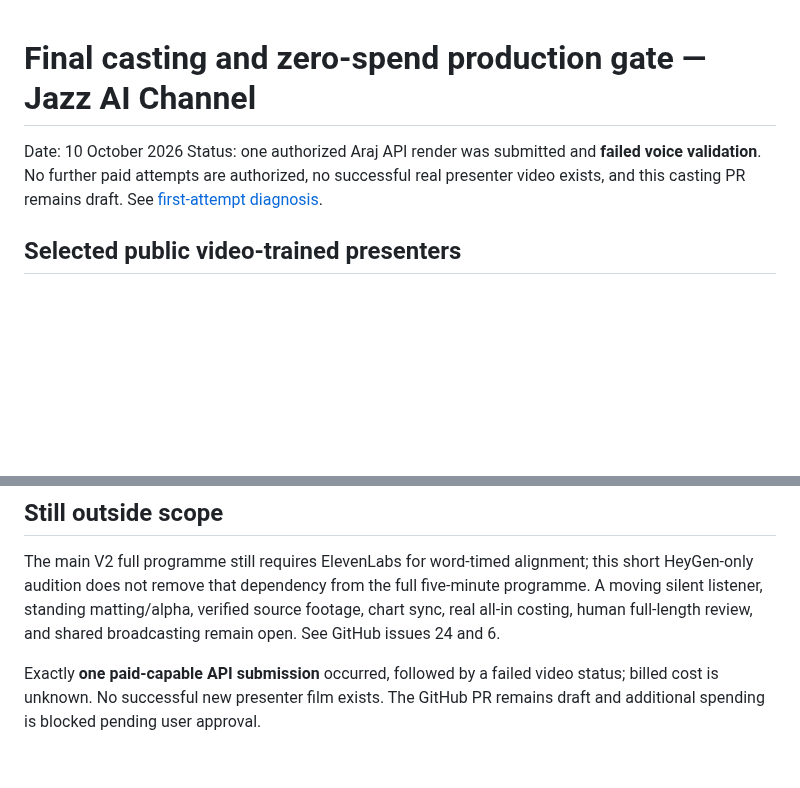
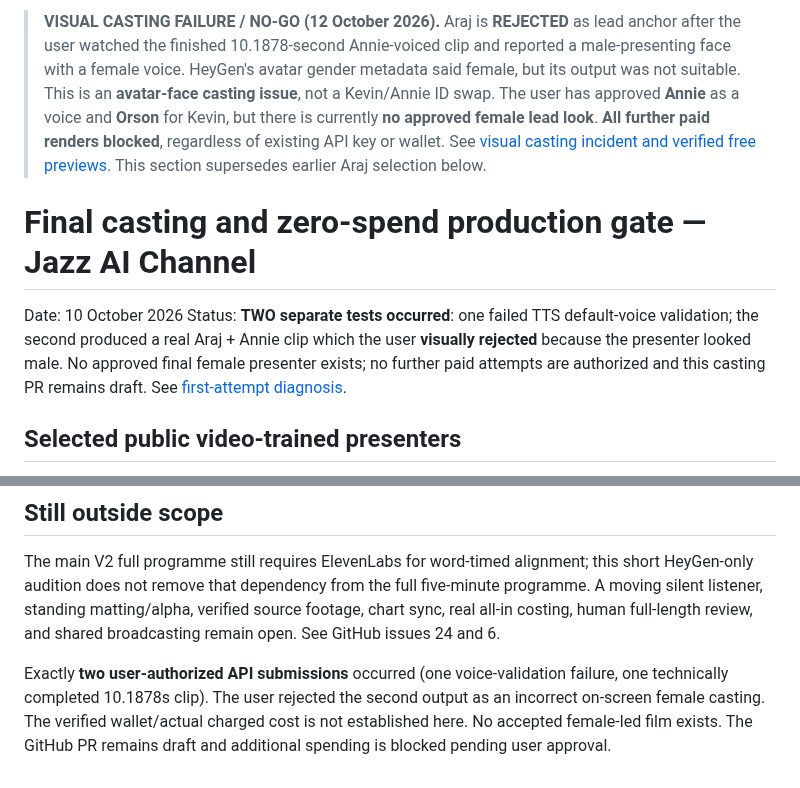
Before and after one commit to waseem99/Money-24-7, a Markdown page: docs/FINAL_CASTING_AUDITION.md, 2 parts joined by grey strips. GitHub-like rendering; blank space fills up the shorter version.

Commit message:
docs: flag Araj male-presenting video as visually rejected and require free female-look preview approval

```diff
--- a/docs/FINAL_CASTING_AUDITION.md
+++ b/docs/FINAL_CASTING_AUDITION.md
@@ -1,7 +1,9 @@
+> **VISUAL CASTING FAILURE / NO-GO (12 October 2026).** Araj is **REJECTED** as lead anchor after the user watched the finished 10.1878-second Annie-voiced clip and reported a male-presenting face with a female voice. HeyGen's avatar gender metadata said female, but its output was not suitable. This is an **avatar-face casting issue**, not a Kevin/Annie ID swap. The user has approved **Annie** as a voice and **Orson** for Kevin, but there is currently **no approved female lead look**. **All further paid renders blocked**, regardless of existing API key or wallet. See [visual casting incident and verified free previews](FEMALE_ANCHOR_VISUAL_RECAST.md). This section supersedes earlier Araj selection below.
+
 # Final casting and zero-spend production gate — Jazz AI Channel
 
 Date: 10 October 2026
-Status: one authorized Araj API render was submitted and **failed voice validation**. No further paid attempts are authorized, no successful real presenter video exists, and this casting PR remains draft. See [first-attempt diagnosis](HEYGEN_ARAJ_VOICE_DIAGNOSIS.md).
+Status: **TWO separate tests occurred**: one failed TTS default-voice validation; the second produced a real Araj + Annie clip which the user **visually rejected** because the presenter looked male. No approved final female presenter exists; no further paid attempts are authorized and this casting PR remains draft. See [first-attempt diagnosis](HEYGEN_ARAJ_VOICE_DIAGNOSIS.md).
 
 ## Selected public video-trained presenters
 
@@ -56,4 +58,4 @@ If separately approved for a new attempt, initialize a new immutable run, verify
 
 The main V2 full programme still requires ElevenLabs for word-timed alignment; this short HeyGen-only audition does not remove that dependency from the full five-minute programme. A moving silent listener, standing matting/alpha, verified source footage, chart sync, real all-in costing, human full-length review, and shared broadcasting remain open. See GitHub issues 24 and 6.
 
-Exactly **one paid-capable API submission** occurred, followed by a failed video status; billed cost is unknown. No successful new presenter film exists. The GitHub PR remains draft and additional spending is blocked pending user approval.
+Exactly **two user-authorized API submissions** occurred (one voice-validation failure, one technically completed 10.1878s clip). The user rejected the second output as an incorrect on-screen female casting. The verified wallet/actual charged cost is not established here. No accepted female-led film exists. The GitHub PR remains draft and additional spending is blocked pending user approval.
```
